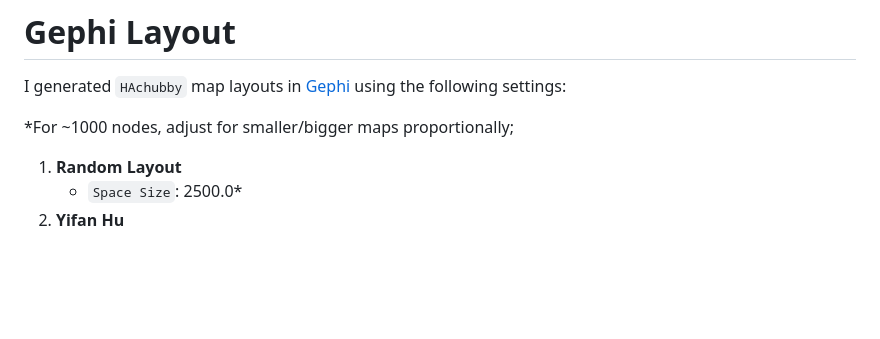
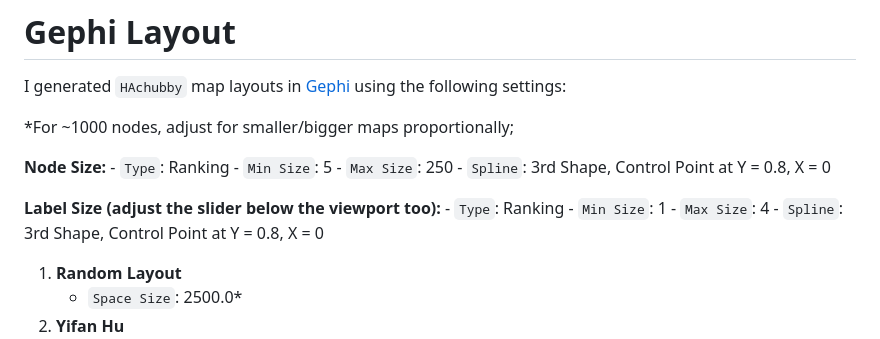
Before and after one commit to GreenComfyTea/twitch-community-map, a Markdown page: README.md, the part around the change. Drawn GitHub-style; blank space fills up the shorter version.

```diff
--- a/README.md
+++ b/README.md
@@ -316,6 +316,18 @@ I generated `HAchubby` map layouts in [Gephi](https://gephi.org/) using the foll
 
 *For ~1000 nodes, adjust for smaller/bigger maps proportionally;
 
+**Node Size:**
+	- `Type`: Ranking
+ 	- `Min Size`: 5
+  	- `Max Size`: 250
+   	- `Spline`: 3rd Shape, Control Point at Y = 0.8, X = 0
+
+**Label Size (adjust the slider below the viewport too):**
+	- `Type`: Ranking
+ 	- `Min Size`: 1
+  	- `Max Size`: 4
+   	- `Spline`: 3rd Shape, Control Point at Y = 0.8, X = 0
+
 1. **Random Layout**
 	- `Space Size`: 2500.0*
 2. **Yifan Hu**
```
